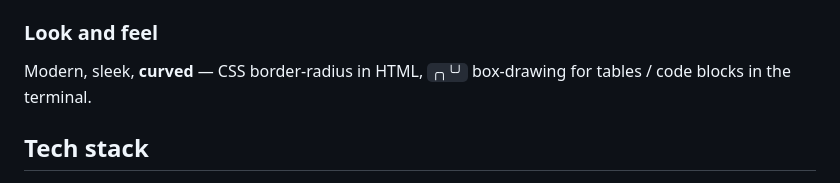
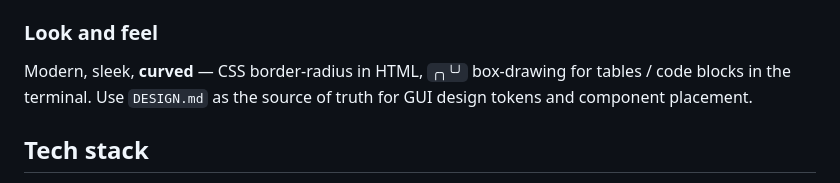
Before and after one commit to aloknigam247/mdview, a Markdown page: AGENTS.md, the part around the change. GitHub-like rendering.

Commit message:
docs(design): author design guideline
Refs #11

Co-authored-by: Copilot <223556219+Copilot@users.noreply.github.com>

```diff
--- a/AGENTS.md
+++ b/AGENTS.md
@@ -15,6 +15,7 @@ used only when rendering mermaid / drawio / plotly diagrams to the terminal.
 ### Look and feel
 Modern, sleek, **curved** — CSS border-radius in HTML, `╭╮╰╯` box-drawing for
 tables / code blocks in the terminal.
+Use `DESIGN.md` as the source of truth for GUI design tokens and component placement.
 
 ## Tech stack
 - **Rust** everywhere in the core. `comrak` for parsing. `syntect` for
```
Also changed, not shown: DESIGN.md (added, +232 -0 lines).
